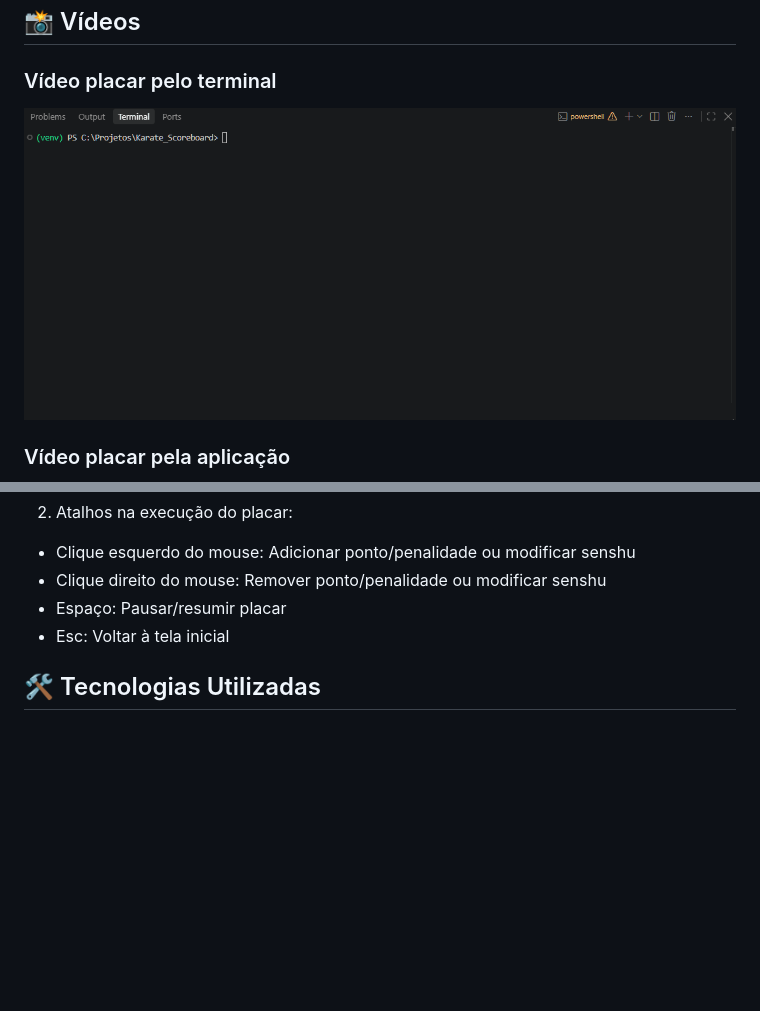
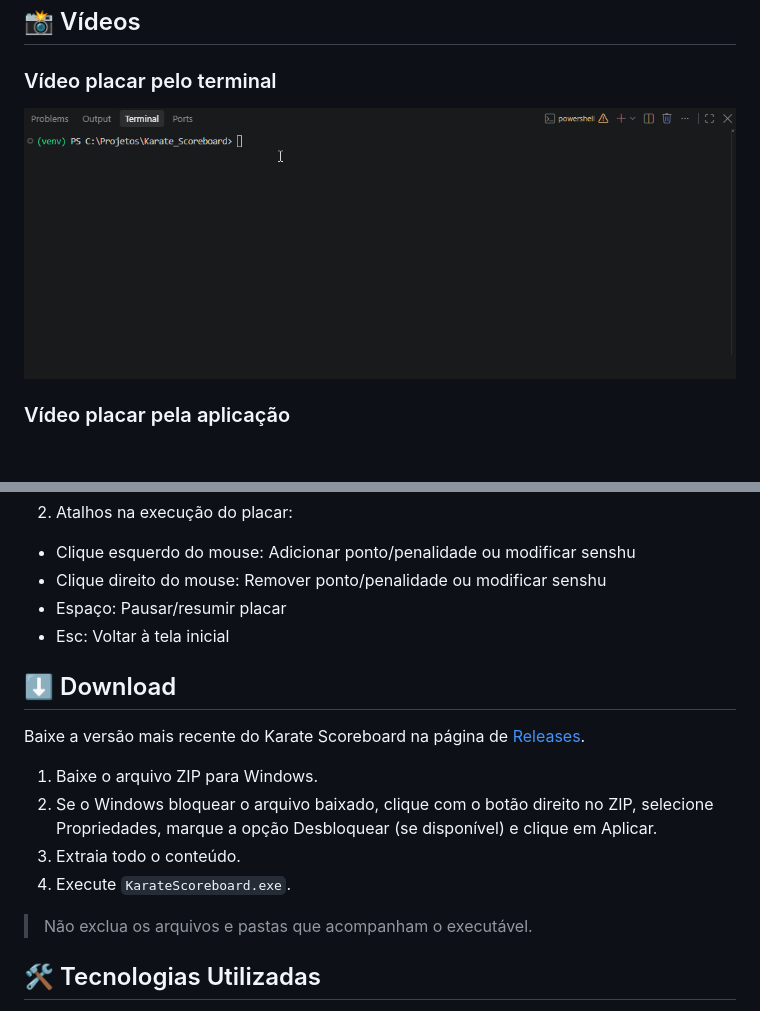
Before and after one commit to Vidmontiene/Karate-Scoreboard, a Markdown page: README.md, 2 parts joined by grey strips. Drawn GitHub-style; pictures changed too: gifs_readme/placar_terminal.gif; blank space fills up the shorter version.

Commit message:
README para release

```diff
--- a/README.md
+++ b/README.md
@@ -62,6 +62,18 @@ Placar de karate para a categoria de kumite (WKF).
   - Espaço: Pausar/resumir placar
   - Esc: Voltar à tela inicial
 
+## ⬇️ Download
+
+Baixe a versão mais recente do Karate Scoreboard
+na página de [Releases](https://github.com/Vidmontiene/Karate-Scoreboard/releases).
+
+1. Baixe o arquivo ZIP para Windows.
+2. Se o Windows bloquear o arquivo baixado, clique com o botão direito no ZIP, selecione Propriedades, marque a opção Desbloquear (se disponível) e clique em Aplicar.
+3. Extraia todo o conteúdo.
+4. Execute `KarateScoreboard.exe`.
+
+> Não exclua os arquivos e pastas que acompanham o executável.
+
 ## 🛠️ Tecnologias Utilizadas
 
 - Python
```
Also changed, not shown: 1 other file.
